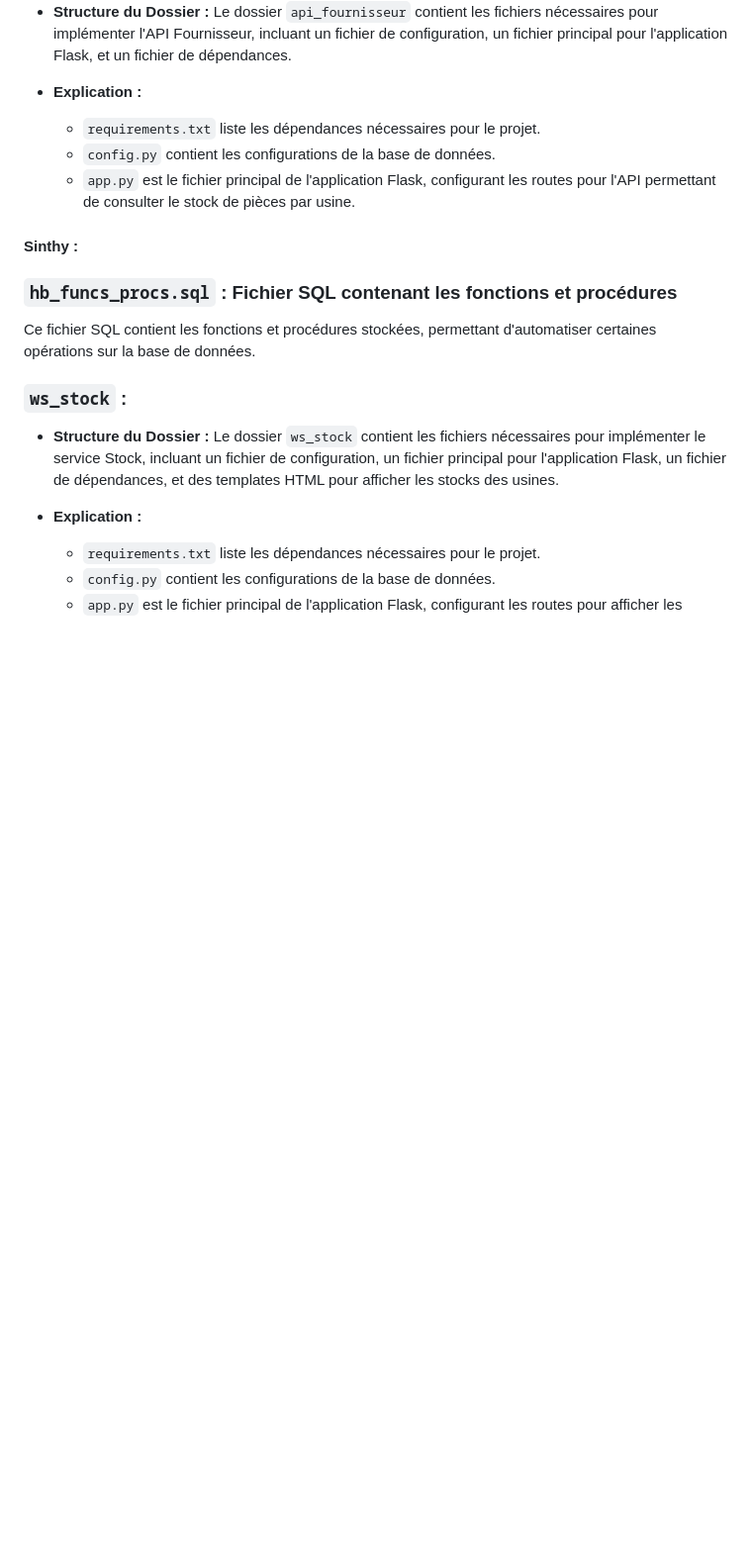
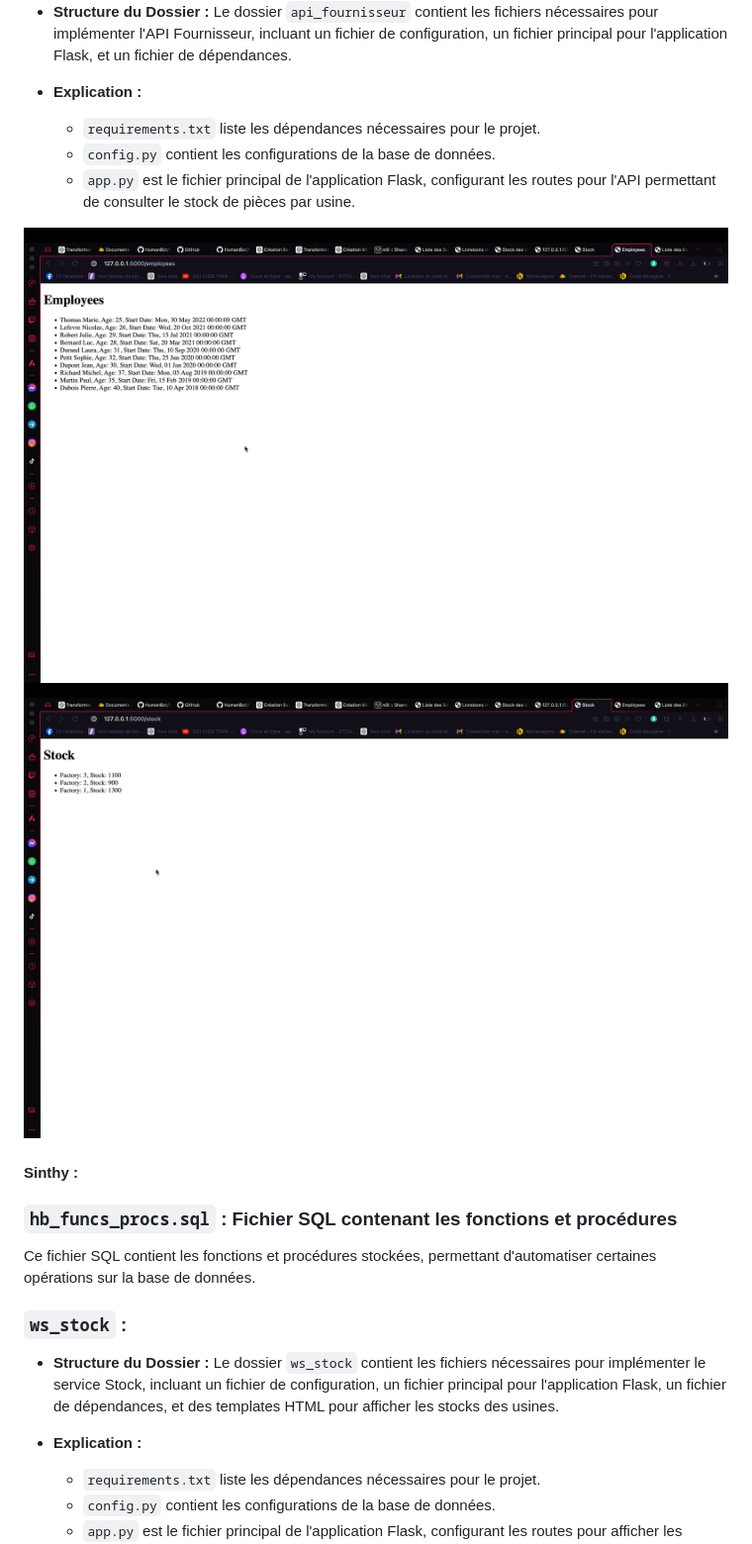
Before and after one commit to yosr88/HumanBot, a Markdown page: README.md, the part around one of its changes. Shown at 99% size. GitHub-like rendering; blank space fills up the shorter version.

Commit message:
Sinthy Update README.md capture

```diff
--- a/README.md
+++ b/README.md
@@ -128,6 +131,8 @@ Ce fichier SQL contient les instructions pour créer les vues nécessaires à l'
   - `config.py` contient les configurations de la base de données.
   - `app.py` est le fichier principal de l'application Flask, configurant les routes pour l'API permettant de consulter le stock de pièces par usine.
 
+![Capture](api_fournisseur_employees_Yosr.png)
+![Capture 2](api_Yosr.png)
 
 
 #### Sinthy :
```
Also changed, not shown: other parts of README.md (+3 -0 lines).
